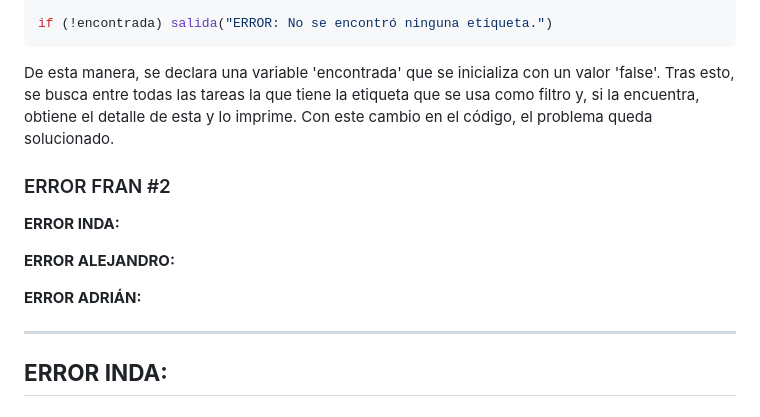
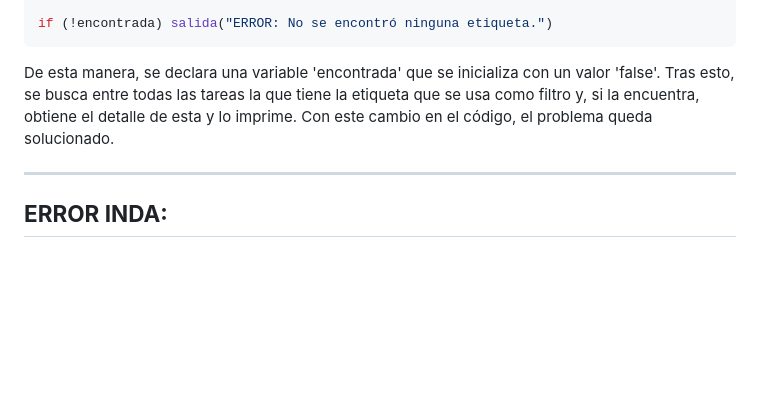
Before and after one commit to AdrianDiaz24/Proyecto-Entornos-Scrum, a Markdown page: Debug.md, the part around the change. Drawn GitHub-style; blank space fills up the shorter version.

Commit message:
Elimino error Fran #2.

```diff
--- a/Debug.md
+++ b/Debug.md
@@ -64,15 +64,6 @@ if (!encontrada) salida("ERROR: No se encontró ninguna etiqueta.")
 
 De esta manera, se declara una variable 'encontrada' que se inicializa con un valor 'false'. Tras esto, se busca entre todas las tareas la que tiene la etiqueta que se usa como filtro y, si la encuentra, obtiene el detalle de esta y lo imprime.  Con este cambio en el código, el problema queda solucionado.
 
-### ERROR FRAN #2
-
-**ERROR INDA:**
-
-**ERROR ALEJANDRO:**
-
-**ERROR ADRIÁN:**
-
-
 ---
 
 ## **ERROR INDA:**
```
